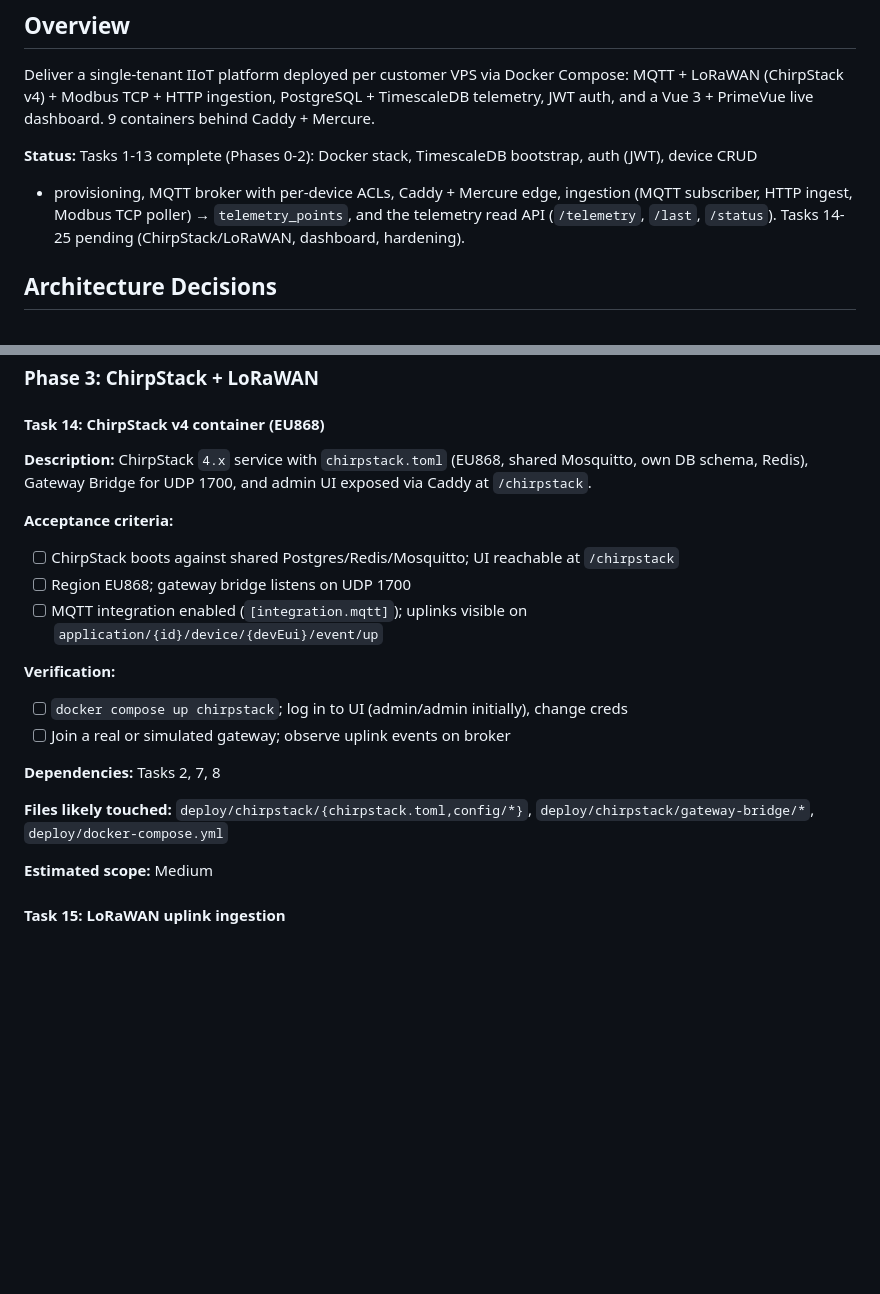
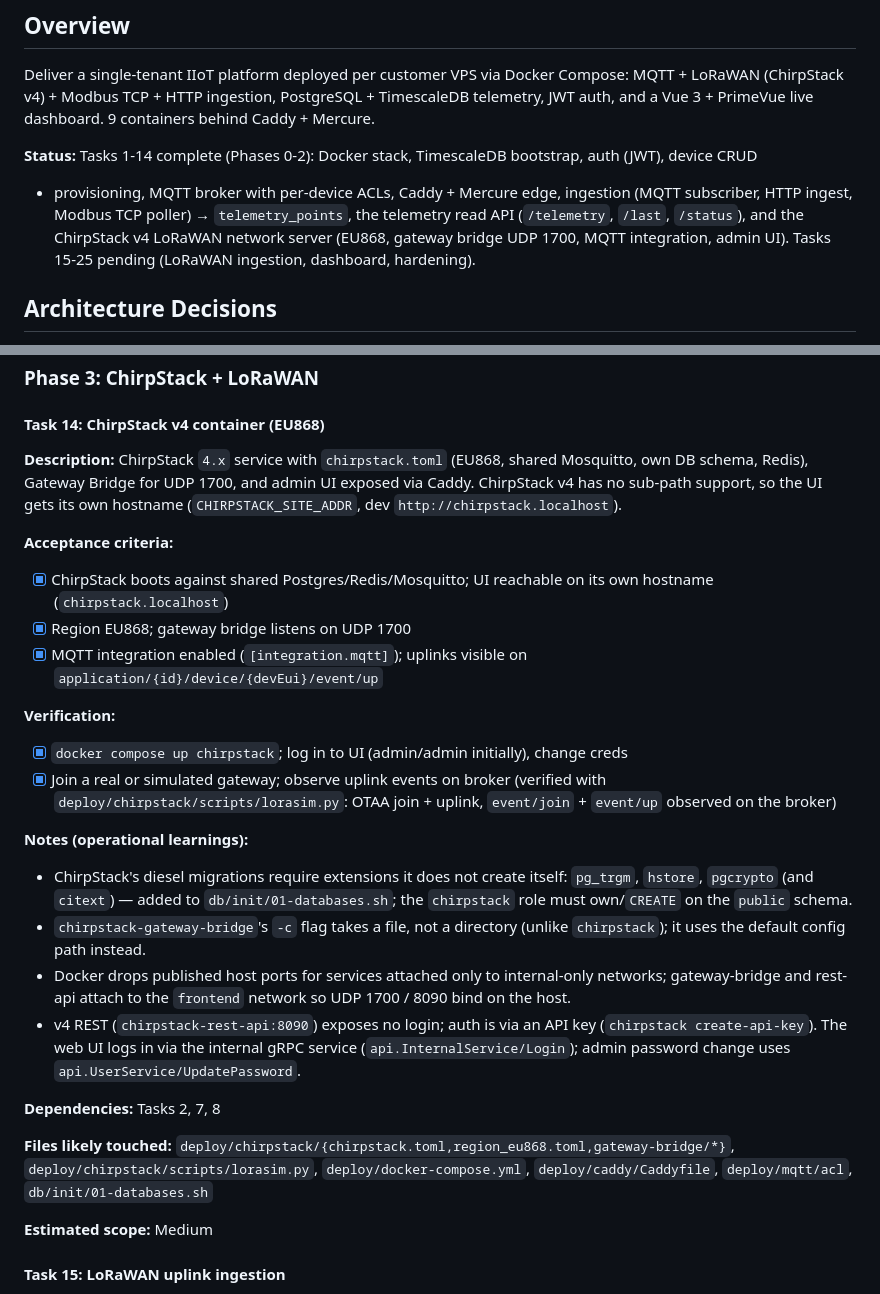
Before and after one commit to nadimattari/iot-platform, a Markdown page: specs/iiot-platform-plan.md, 2 parts joined by grey strips. Drawn GitHub-style; blank space fills up the shorter version.

Commit message:
docs: mark Task 14 complete, update README status
- plan: Task 14 acceptance + verification checked; note subdomain instead
  of /chirpstack (v4 has no sub-path support), extension/schema ownership
  fix, bridge -c flag quirk, host-port publication, v4 auth model
- README: status Tasks 1-14, ChirpStack line in topology, layout count

```diff
--- a/specs/iiot-platform-plan.md
+++ b/specs/iiot-platform-plan.md
@@ -6,10 +6,11 @@ Deliver a single-tenant IIoT platform deployed per customer VPS via Docker Compo
 (ChirpStack v4) + Modbus TCP + HTTP ingestion, PostgreSQL + TimescaleDB telemetry, JWT auth, and a Vue 3 + PrimeVue
 live dashboard. 9 containers behind Caddy + Mercure.
 
-**Status:** Tasks 1-13 complete (Phases 0-2): Docker stack, TimescaleDB bootstrap, auth (JWT), device CRUD
+**Status:** Tasks 1-14 complete (Phases 0-2): Docker stack, TimescaleDB bootstrap, auth (JWT), device CRUD
 + provisioning, MQTT broker with per-device ACLs, Caddy + Mercure edge, ingestion (MQTT subscriber,
-HTTP ingest, Modbus TCP poller) → `telemetry_points`, and the telemetry read API (`/telemetry`, `/last`,
-`/status`). Tasks 14-25 pending (ChirpStack/LoRaWAN, dashboard, hardening).
+HTTP ingest, Modbus TCP poller) → `telemetry_points`, the telemetry read API (`/telemetry`, `/last`,
+`/status`), and the ChirpStack v4 LoRaWAN network server (EU868, gateway bridge UDP 1700, MQTT
+integration, admin UI). Tasks 15-25 pending (LoRaWAN ingestion, dashboard, hardening).
 
 ## Architecture Decisions
 
@@ -280,20 +281,26 @@ HTTP ingest, Modbus TCP poller) → `telemetry_points`, and the telemetry read A
 ### Phase 3: ChirpStack + LoRaWAN
 
 #### Task 14: ChirpStack v4 container (EU868)
-**Description:** ChirpStack `4.x` service with `chirpstack.toml` (EU868, shared Mosquitto, own DB schema, Redis), Gateway Bridge for UDP 1700, and admin UI exposed via Caddy at `/chirpstack`.
+**Description:** ChirpStack `4.x` service with `chirpstack.toml` (EU868, shared Mosquitto, own DB schema, Redis), Gateway Bridge for UDP 1700, and admin UI exposed via Caddy. ChirpStack v4 has no sub-path support, so the UI gets its own hostname (`CHIRPSTACK_SITE_ADDR`, dev `http://chirpstack.localhost`).
 
 **Acceptance criteria:**
-- [ ] ChirpStack boots against shared Postgres/Redis/Mosquitto; UI reachable at `/chirpstack`
-- [ ] Region EU868; gateway bridge listens on UDP 1700
-- [ ] MQTT integration enabled (`[integration.mqtt]`); uplinks visible on `application/{id}/device/{devEui}/event/up`
+- [x] ChirpStack boots against shared Postgres/Redis/Mosquitto; UI reachable on its own hostname (`chirpstack.localhost`)
+- [x] Region EU868; gateway bridge listens on UDP 1700
+- [x] MQTT integration enabled (`[integration.mqtt]`); uplinks visible on `application/{id}/device/{devEui}/event/up`
 
 **Verification:**
-- [ ] `docker compose up chirpstack`; log in to UI (admin/admin initially), change creds
-- [ ] Join a real or simulated gateway; observe uplink events on broker
+- [x] `docker compose up chirpstack`; log in to UI (admin/admin initially), change creds
+- [x] Join a real or simulated gateway; observe uplink events on broker (verified with `deploy/chirpstack/scripts/lorasim.py`: OTAA join + uplink, `event/join` + `event/up` observed on the broker)
+
+**Notes (operational learnings):**
+- ChirpStack's diesel migrations require extensions it does not create itself: `pg_trgm`, `hstore`, `pgcrypto` (and `citext`) — added to `db/init/01-databases.sh`; the `chirpstack` role must own/`CREATE` on the `public` schema.
+- `chirpstack-gateway-bridge`'s `-c` flag takes a file, not a directory (unlike `chirpstack`); it uses the default config path instead.
+- Docker drops published host ports for services attached only to internal-only networks; gateway-bridge and rest-api attach to the `frontend` network so UDP 1700 / 8090 bind on the host.
+- v4 REST (`chirpstack-rest-api:8090`) exposes no login; auth is via an API key (`chirpstack create-api-key`). The web UI logs in via the internal gRPC service (`api.InternalService/Login`); admin password change uses `api.UserService/UpdatePassword`.
 
 **Dependencies:** Tasks 2, 7, 8
 
-**Files likely touched:** `deploy/chirpstack/{chirpstack.toml,config/*}`, `deploy/chirpstack/gateway-bridge/*`, `deploy/docker-compose.yml`
+**Files likely touched:** `deploy/chirpstack/{chirpstack.toml,region_eu868.toml,gateway-bridge/*}`, `deploy/chirpstack/scripts/lorasim.py`, `deploy/docker-compose.yml`, `deploy/caddy/Caddyfile`, `deploy/mqtt/acl`, `db/init/01-databases.sh`
 
 **Estimated scope:** Medium
 
```
Also changed, not shown: README.md (+7 -6 lines).
